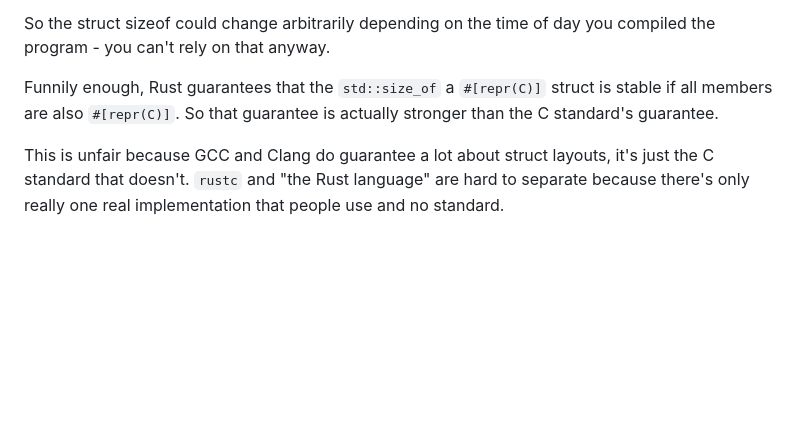
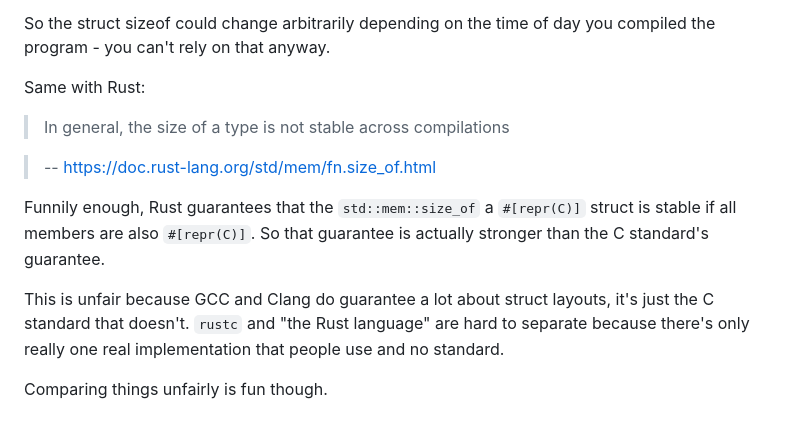
Before and after one commit to kaashif/blog, a Markdown page: posts/2024-01-02-struct.md, the part around the change. Rendered like a GitHub page; blank space fills up the shorter version.

Commit message:
Fix size_of

```diff
--- a/posts/2024-01-02-struct.md
+++ b/posts/2024-01-02-struct.md
@@ -232,7 +232,13 @@ on 64 bit Linux, usually (yes, I know, the standard doesn't say anything about
 So the struct sizeof could change arbitrarily depending on the time of day you
 compiled the program - you can't rely on that anyway.
 
-Funnily enough, Rust guarantees that the `std::size_of` a `#[repr(C)]` struct
+Same with Rust:
+
+> In general, the size of a type is not stable across compilations
+
+> -- <https://doc.rust-lang.org/std/mem/fn.size_of.html>
+
+Funnily enough, Rust guarantees that the `std::mem::size_of` a `#[repr(C)]` struct
 is stable if all members are also `#[repr(C)]`. So that guarantee is actually
 stronger than the C standard's guarantee.
 
@@ -240,3 +246,5 @@ This is unfair because GCC and Clang do guarantee a lot about struct layouts,
 it's just the C standard that doesn't. `rustc` and "the Rust language" are hard
 to separate because there's only really one real implementation that people use
 and no standard.
+
+Comparing things unfairly is fun though.
```
